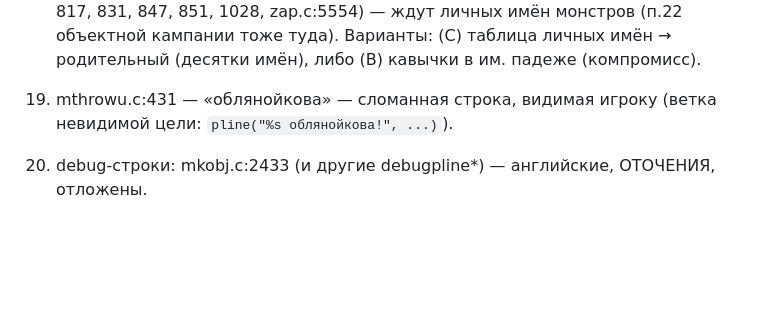
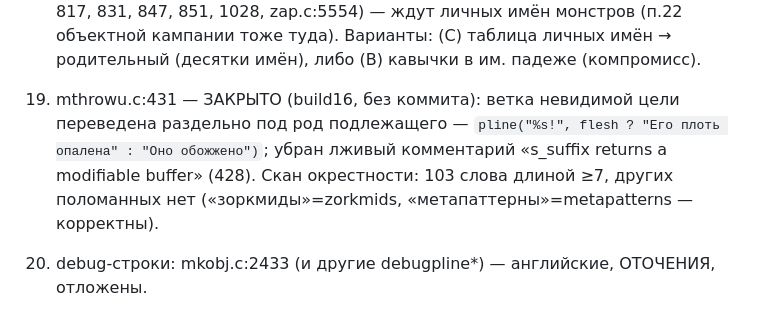
Before and after one commit to Skadga/nethack-ru, a Markdown page: PROGRESS.md, the part around the change. GitHub-like rendering; blank space fills up the shorter version.

Commit message:
PROGRESS.md: п.19 закрыт (mthrowu облянойкова)

```diff
--- a/PROGRESS.md
+++ b/PROGRESS.md
@@ -176,8 +176,12 @@
     тоже туда). Варианты: (C) таблица личных имён → родительный
     (десятки имён), либо (B) кавычки в им. падеже (компромисс).
 
-19. mthrowu.c:431 — «облянойкова» — сломанная строка, видимая игроку
-    (ветка невидимой цели: `pline("%s облянойкова!", ...)`).
+19. mthrowu.c:431 — ЗАКРЫТО (build16, без коммита): ветка невидимой цели
+    переведена раздельно под род подлежащего —
+    `pline("%s!", flesh ? "Его плоть опалена" : "Оно обожжено")`;
+    убран лживый комментарий «s_suffix returns a modifiable buffer» (428).
+    Скан окрестности: 103 слова длиной ≥7, других поломанных нет
+    («зоркмиды»=zorkmids, «метапаттерны»=metapatterns — корректны).
 
 20. debug-строки: mkobj.c:2433 (и другие debugpline*) — английские,
     ОТОЧЕНИЯ, отложены.
```
